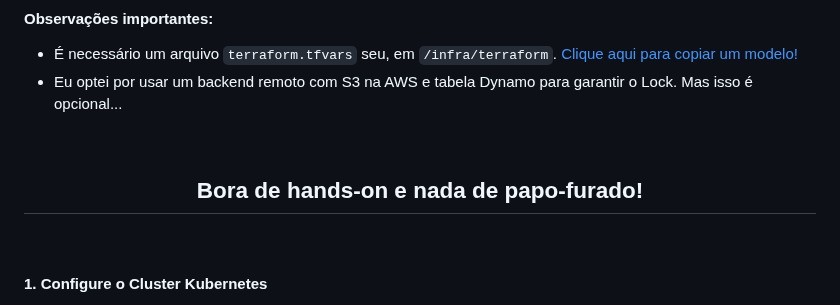
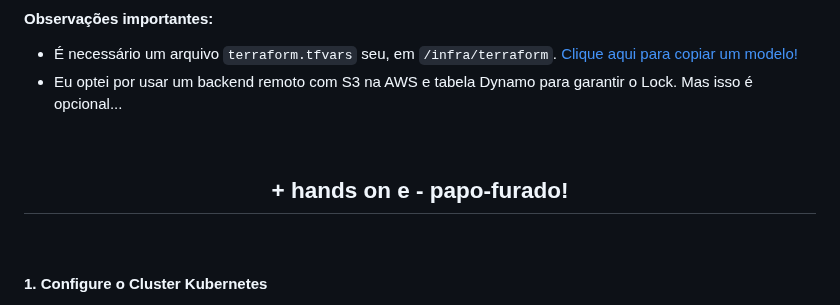
Before and after one commit to dellabeneta/project-argocd, a Markdown page: README.md, the part around the change. Drawn GitHub-style.

```diff
--- a/README.md
+++ b/README.md
@@ -36,7 +36,7 @@ O processo funciona conectando diferentes tecnologias. Sempre que houver altera
 <br>
 
 <div align="center">
-<h2>Bora de hands-on e nada de papo-furado!</h2>
+<h2>+ hands on e - papo-furado!</h2>
 </div>
 
 <br>
```
